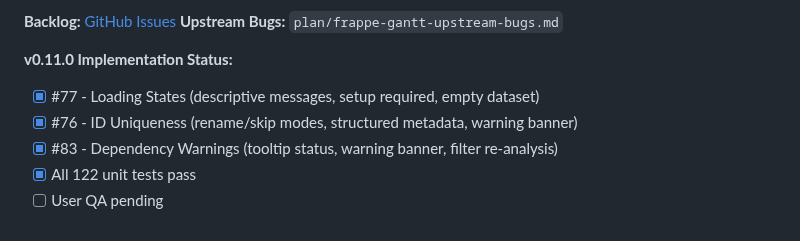
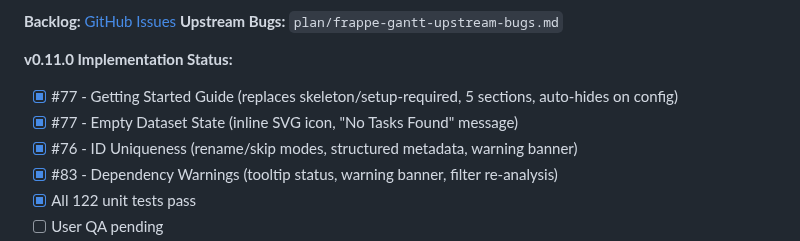
Before and after one commit to hangtime79/dss-plugin-gantt-chart, a Markdown page: CLAUDE.md, the part around the change. GitHub-like rendering.

```diff
--- a/CLAUDE.md
+++ b/CLAUDE.md
@@ -151,7 +151,8 @@ Simple fixes with plenty of context don't need intervention tracking.
 **Upstream Bugs:** `plan/frappe-gantt-upstream-bugs.md`
 
 **v0.11.0 Implementation Status:**
-- [x] #77 - Loading States (descriptive messages, setup required, empty dataset)
+- [x] #77 - Getting Started Guide (replaces skeleton/setup-required, 5 sections, auto-hides on config)
+- [x] #77 - Empty Dataset State (inline SVG icon, "No Tasks Found" message)
 - [x] #76 - ID Uniqueness (rename/skip modes, structured metadata, warning banner)
 - [x] #83 - Dependency Warnings (tooltip status, warning banner, filter re-analysis)
 - [x] All 122 unit tests pass
```
Also changed, not shown: plan/interventions/v0.11.0-intervention.md (+39 -21 lines).
